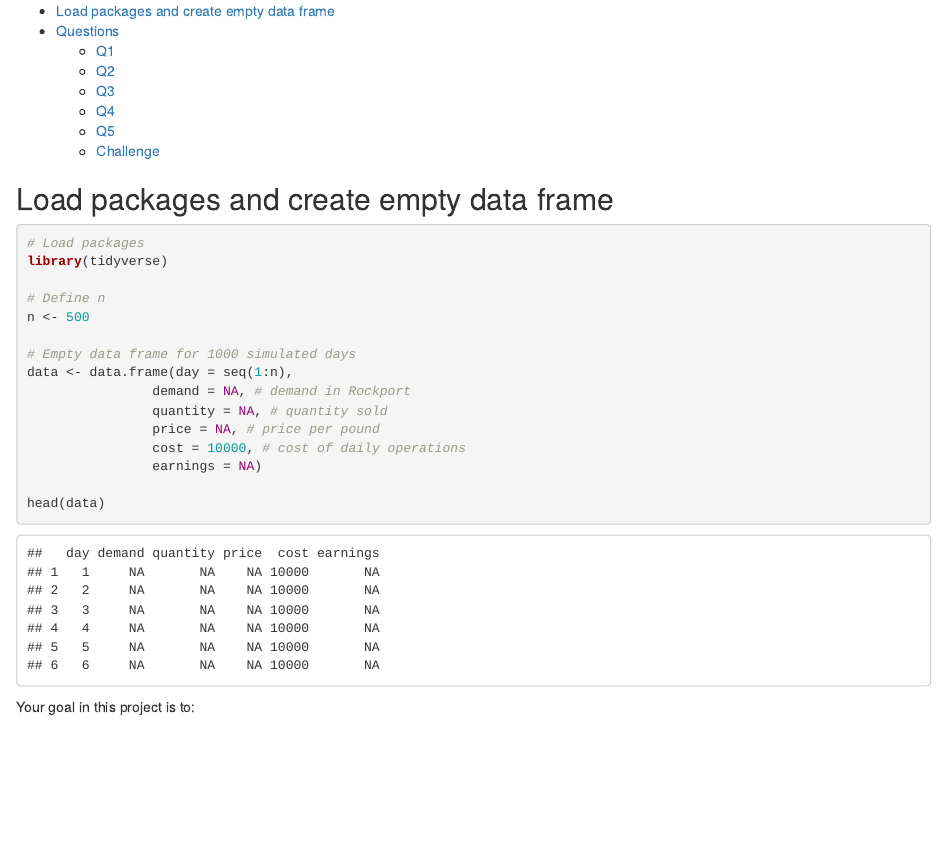
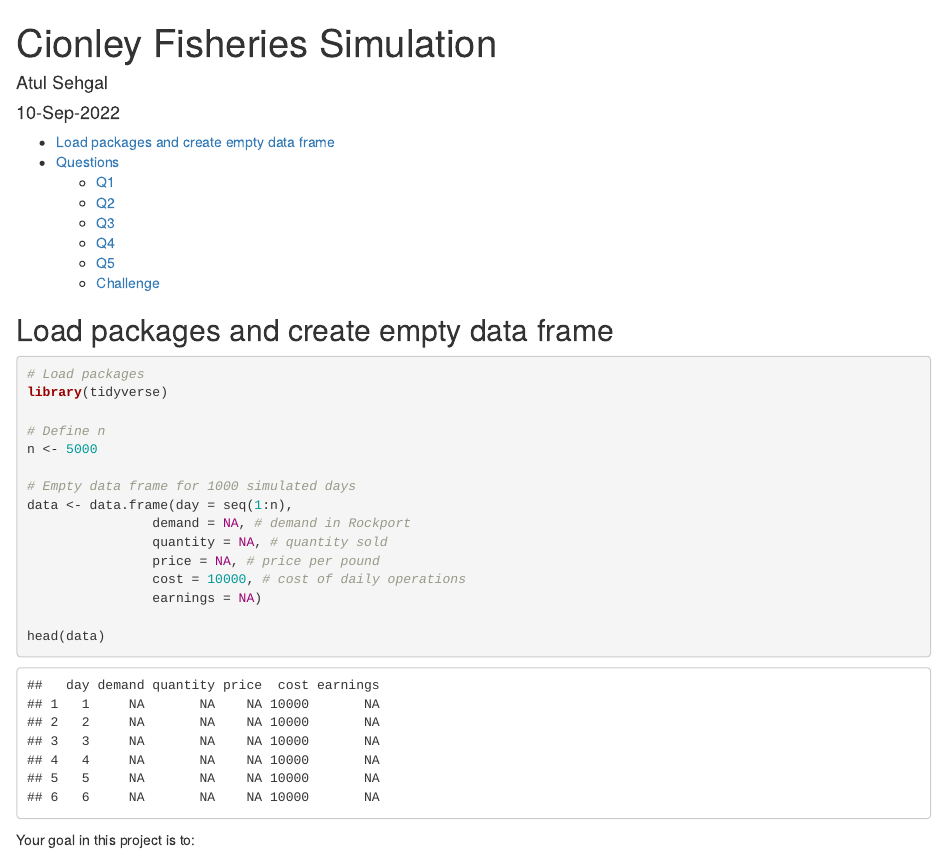
Before and after one commit to atulsehgaluofu/msbacapstone, an R Markdown document (conley_fisheries_assignment.Rmd): the page in a window 1100 px wide, from its top. Rendered offline with R 4.5, knitr and Pandoc, with nearby package versions.

Commit message:
Update conley_fisheries_assignment.Rmd
Added title, author and date

```diff
--- a/conley_fisheries_assignment.Rmd
+++ b/conley_fisheries_assignment.Rmd
@@ -1 +1,4 @@
 ---
+title: "Cionley Fisheries Simulation"
+author: "Atul Sehgal"
+date: "10-Sep-2022"
@@ -28,7 +28,7 @@ knitr::opts_chunk$set(echo = TRUE, message = FALSE, warning = FALSE)
 library(tidyverse)
 
 # Define n
-n <- 500
+n <- 5000
 
 # Empty data frame for 1000 simulated days
 data <- data.frame(day = seq(1:n),
```
Also changed, not shown: conley_fisheries_assignment.Rmd (3 more changed lines).
